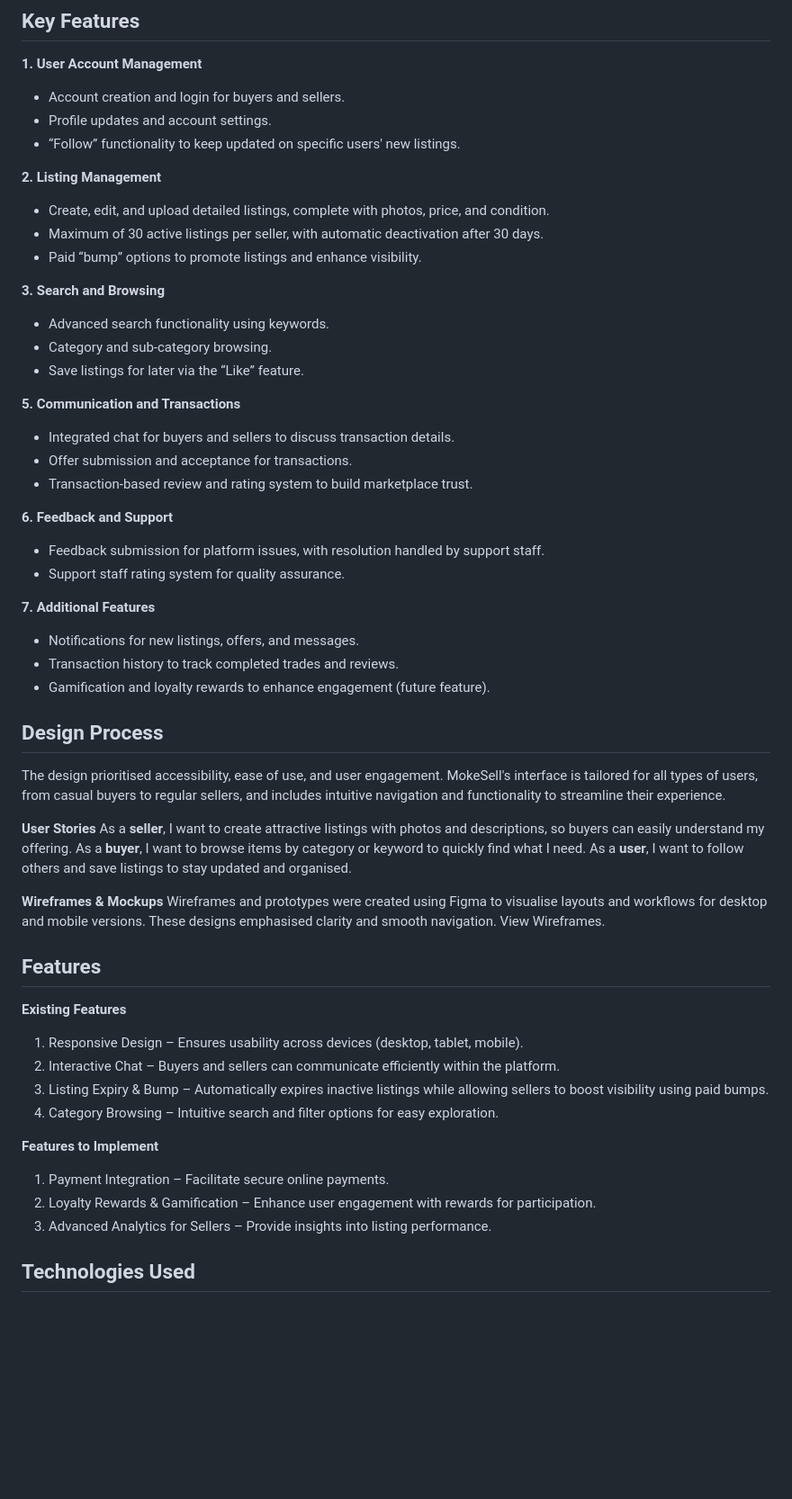
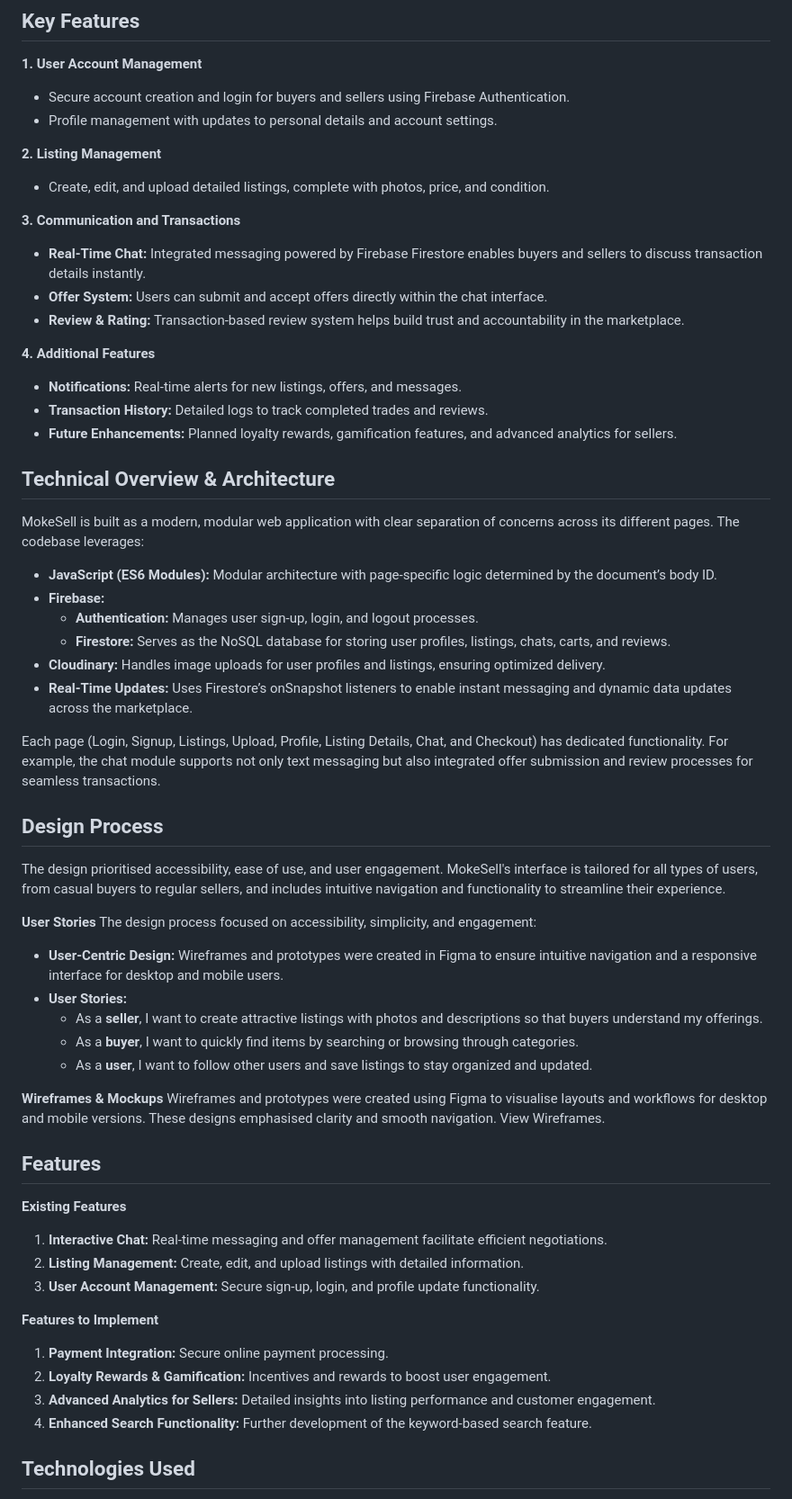
Before and after one commit to s10270089/Assignment-2, a Markdown page: README.md, the part around one of its changes. Shown at 90% size. GitHub-like rendering; blank space fills up the shorter version.

Commit message:
Update README.md: enhance feature descriptions and improve organization for clarity

```diff
--- a/README.md
+++ b/README.md
@@ -5,55 +5,59 @@
 
 ## Key Features
 **1. User Account Management**
- - Account creation and login for buyers and sellers.
- - Profile updates and account settings.
- - “Follow” functionality to keep updated on specific users' new listings.
+  - Secure account creation and login for buyers and sellers using Firebase Authentication.
+  - Profile management with updates to personal details and account settings.
 
 **2. Listing Management**
  - Create, edit, and upload detailed listings, complete with photos, price, and condition.
- - Maximum of 30 active listings per seller, with automatic deactivation after 30 days.
- - Paid “bump” options to promote listings and enhance visibility.
 
-**3. Search and Browsing**
- - Advanced search functionality using keywords.
- - Category and sub-category browsing.
- - Save listings for later via the “Like” feature.
 
-**5. Communication and Transactions**
- - Integrated chat for buyers and sellers to discuss transaction details.
- - Offer submission and acceptance for transactions.
- - Transaction-based review and rating system to build marketplace trust.
+**3. Communication and Transactions**
+- **Real-Time Chat:** Integrated messaging powered by Firebase Firestore enables buyers and sellers to discuss transaction details instantly.
+- **Offer System:** Users can submit and accept offers directly within the chat interface.
+- **Review & Rating:** Transaction-based review system helps build trust and accountability in the marketplace.
 
-**6. Feedback and Support**
- - Feedback submission for platform issues, with resolution handled by support staff.
- - Support staff rating system for quality assurance.
+**4. Additional Features**
+- **Notifications:** Real-time alerts for new listings, offers, and messages.
+- **Transaction History:** Detailed logs to track completed trades and reviews.
+- **Future Enhancements:** Planned loyalty rewards, gamification features, and advanced analytics for sellers.
 
-**7. Additional Features**
- - Notifications for new listings, offers, and messages.
- - Transaction history to track completed trades and reviews.
- - Gamification and loyalty rewards to enhance engagement (future feature).
+## Technical Overview & Architecture
+MokeSell is built as a modern, modular web application with clear separation of concerns across its different pages. The codebase leverages:
+- **JavaScript (ES6 Modules):** Modular architecture with page-specific logic determined by the document’s body ID.
+- **Firebase:**
+  - **Authentication:** Manages user sign-up, login, and logout processes.
+  - **Firestore:** Serves as the NoSQL database for storing user profiles, listings, chats, carts, and reviews.
+- **Cloudinary:** Handles image uploads for user profiles and listings, ensuring optimized delivery.
+- **Real-Time Updates:** Uses Firestore’s onSnapshot listeners to enable instant messaging and dynamic data updates across the marketplace.
+
+Each page (Login, Signup, Listings, Upload, Profile, Listing Details, Chat, and Checkout) has dedicated functionality. For example, the chat module supports not only text messaging but also integrated offer submission and review processes for seamless transactions.
+
 
  ## Design Process
  The design prioritised accessibility, ease of use, and user engagement. MokeSell's interface is tailored for all types of users, from casual buyers to regular sellers, and includes intuitive navigation and functionality to streamline their experience.
 
 **User Stories**
-  As a **seller**, I want to create attractive listings with photos and descriptions, so buyers can easily understand my offering.
-  As a **buyer**, I want to browse items by category or keyword to quickly find what I need.
-  As a **user**, I want to follow others and save listings to stay updated and organised.
+The design process focused on accessibility, simplicity, and engagement:
+- **User-Centric Design:** Wireframes and prototypes were created in Figma to ensure intuitive navigation and a responsive interface for desktop and mobile users.
+- **User Stories:**
+  - As a **seller**, I want to create attractive listings with photos and descriptions so that buyers understand my offerings.
+  - As a **buyer**, I want to quickly find items by searching or browsing through categories.
+  - As a **user**, I want to follow other users and save listings to stay organized and updated.
 
 **Wireframes & Mockups**
 Wireframes and prototypes were created using Figma to visualise layouts and workflows for desktop and mobile versions. These designs emphasised clarity and smooth navigation. View Wireframes.
 
 ## Features
 **Existing Features**
-1. Responsive Design – Ensures usability across devices (desktop, tablet, mobile).
-2. Interactive Chat – Buyers and sellers can communicate efficiently within the platform.
-3. Listing Expiry & Bump – Automatically expires inactive listings while allowing sellers to boost visibility using paid bumps.
-4. Category Browsing – Intuitive search and filter options for easy exploration.
+1. **Interactive Chat:** Real-time messaging and offer management facilitate efficient negotiations.
+2. **Listing Management:** Create, edit, and upload listings with detailed information.
+3. **User Account Management:** Secure sign-up, login, and profile update functionality.
 
 **Features to Implement**
-1. Payment Integration – Facilitate secure online payments.
-2. Loyalty Rewards & Gamification – Enhance user engagement with rewards for participation.
-3. Advanced Analytics for Sellers – Provide insights into listing performance.
+1. **Payment Integration:** Secure online payment processing.
+2. **Loyalty Rewards & Gamification:** Incentives and rewards to boost user engagement.
+3. **Advanced Analytics for Sellers:** Detailed insights into listing performance and customer engagement.
+4. **Enhanced Search Functionality:** Further development of the keyword-based search feature.
 
 ## Technologies Used
```
Also changed, not shown: other parts of README.md (+19 -13 lines).
